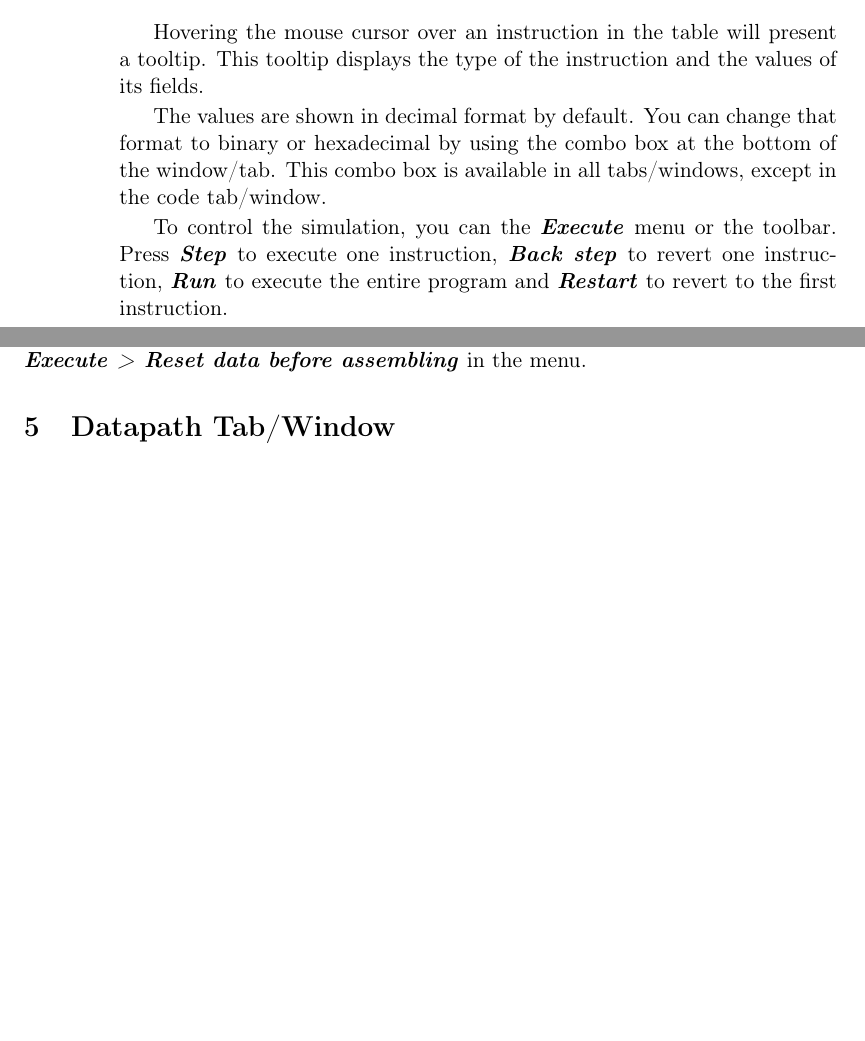
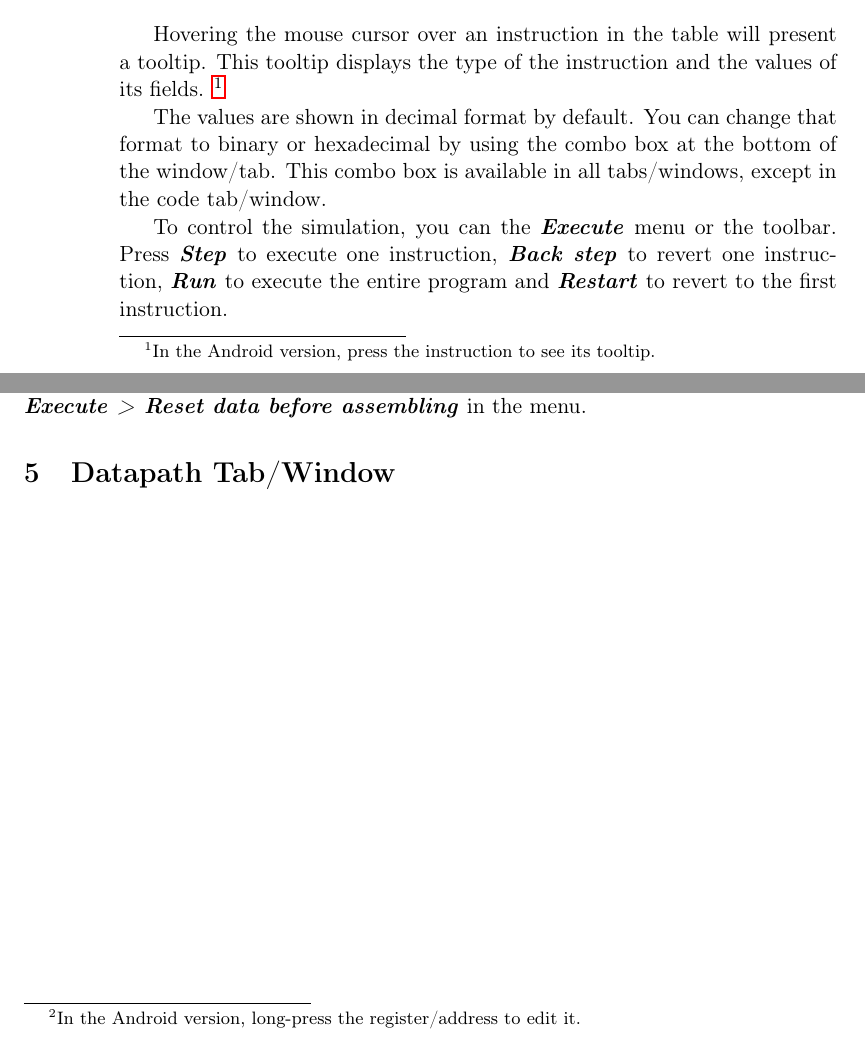
Before and after one commit to brunonova/drmips, a LaTeX document (doc/manuals/manual.tex): two parts of pages 4 and 5 of 5, joined at a grey line, cut so that both start at the same text, the shorter picture padded with empty space. Compiled offline with pdfLaTeX.

Commit message:
Manual: add footnotes referencing Android version

```diff
--- a/doc/manuals/manual.tex
+++ b/doc/manuals/manual.tex
@@ -156,7 +156,8 @@ The different colors mean:
 
 Hovering the mouse cursor over an instruction in the table will present a
 tooltip. This tooltip displays the type of the instruction and the values
-of its fields.
+of its fields. \footnote{In the Android version, press the instruction to
+see its tooltip.}
 
 The values are shown in decimal format by default.
 You can change that format to binary or hexadecimal by using the combo box
@@ -190,6 +191,7 @@ colors. The colors mean:
 You can edit the value of any register or memory address by double-clicking
 it in the respective table. This includes the program counter.
 Constant registers (like the register \verb+$zero+) cannot be edited.
+\footnote{In the Android version, long-press the register/address to edit it.}
 
 By default, the values of the registers and data memory are reset every time
 the code is assembled.
```
Also changed, not shown: doc/manuals/manual.tex (2 more changed lines).
